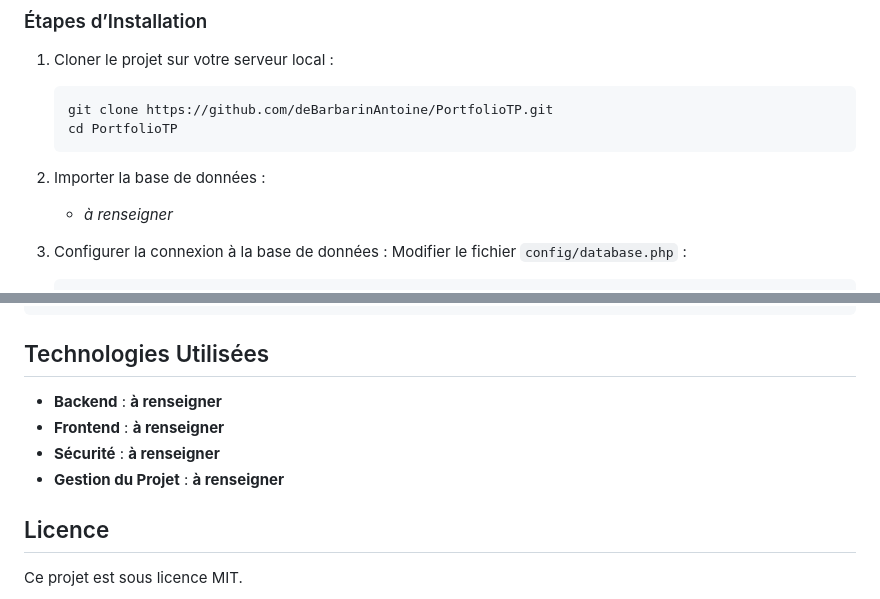
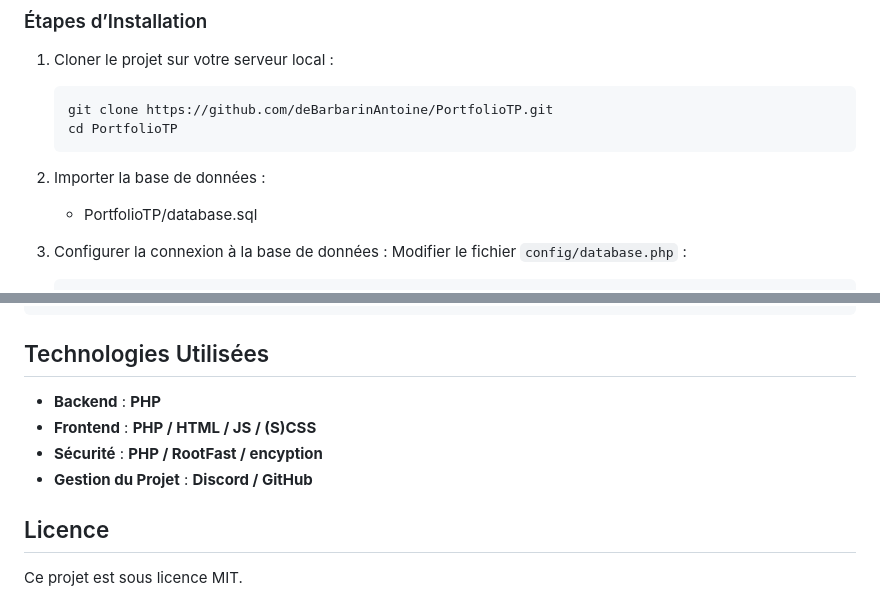
Before and after one commit to deBarbarinAntoine/PortfolioTP, a Markdown page: README.md, 2 parts joined by grey strips. Rendered like a GitHub page.

````diff
--- a/README.md
+++ b/README.md
@@ -48,7 +48,7 @@ Ce projet est une application web développée en PHP & MySQL permettant aux uti
    cd PortfolioTP
    ```
 2. Importer la base de données :
-    - *à renseigner*
+    - PortfolioTP/database.sql
 
 3. Configurer la connexion à la base de données :
    Modifier le fichier `config/database.php` :
@@ -90,10 +90,10 @@ UN exemple de structure possible (la première ligne doit respecter cette struct
 ```
 
 ## Technologies Utilisées
-- **Backend** : **à renseigner**
-- **Frontend** : **à renseigner**
-- **Sécurité** : **à renseigner**
-- **Gestion du Projet** : **à renseigner**
+- **Backend** : **PHP**
+- **Frontend** : **PHP / HTML / JS / (S)CSS**
+- **Sécurité** : **PHP / RootFast / encyption**
+- **Gestion du Projet** : **Discord / GitHub**
 
 ## Licence
 Ce projet est sous licence MIT.
````
Also changed, not shown: other parts of README.md (+4 -4 lines).
